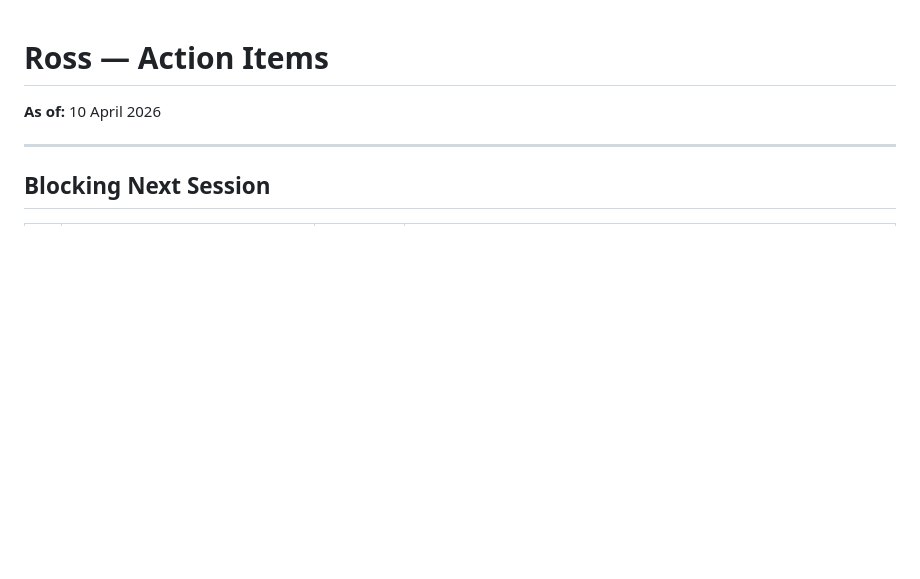
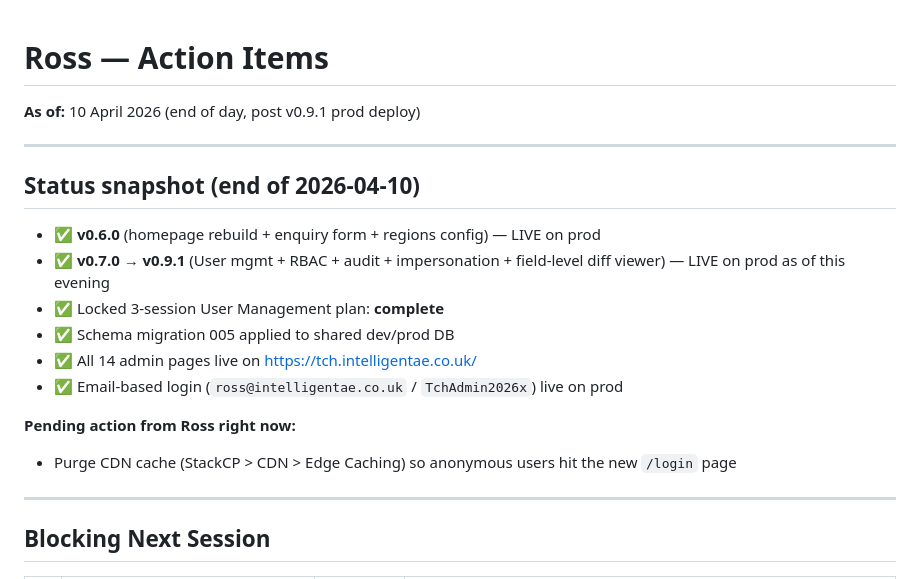
Before and after one commit to Vistaro/TCH, a Markdown page: docs/TCH_Ross_Todo.md, the part around the change. GitHub-like rendering; blank space fills up the shorter version.

```diff
--- a/docs/TCH_Ross_Todo.md
+++ b/docs/TCH_Ross_Todo.md
@@ -1,6 +1,20 @@
 # Ross — Action Items
 
-**As of:** 10 April 2026
+**As of:** 10 April 2026 (end of day, post v0.9.1 prod deploy)
+
+---
+
+## Status snapshot (end of 2026-04-10)
+
+- ✅ **v0.6.0** (homepage rebuild + enquiry form + regions config) — LIVE on prod
+- ✅ **v0.7.0 → v0.9.1** (User mgmt + RBAC + audit + impersonation + field-level diff viewer) — LIVE on prod as of this evening
+- ✅ Locked 3-session User Management plan: **complete**
+- ✅ Schema migration 005 applied to shared dev/prod DB
+- ✅ All 14 admin pages live on https://tch.intelligentae.co.uk/
+- ✅ Email-based login (`ross@intelligentae.co.uk` / `TchAdmin2026x`) live on prod
+
+**Pending action from Ross right now:**
+- Purge CDN cache (StackCP > CDN > Edge Caching) so anonymous users hit the new `/login` page
 
 ---
 
```
Also changed, not shown: CHANGELOG.md (+40 -1 lines), docs/sessions/2026-04-10e-prod-deploy.md (added, +249 -0 lines).
